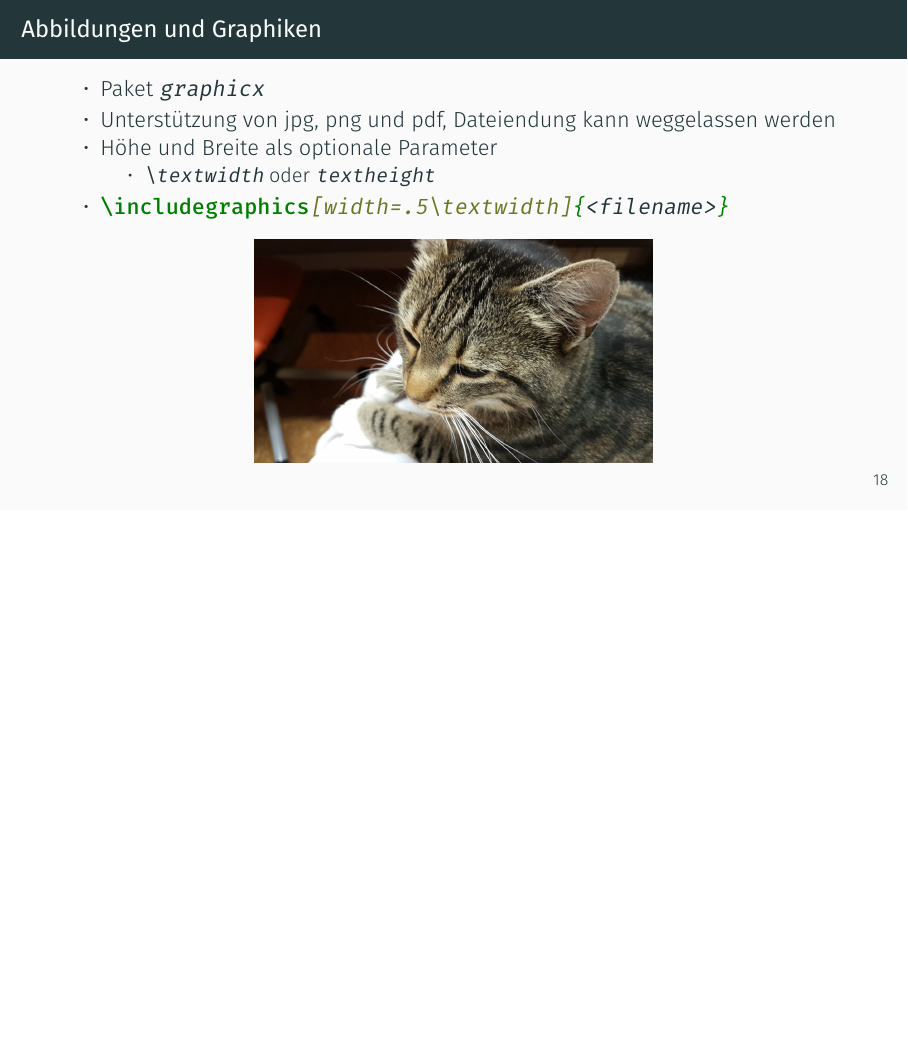
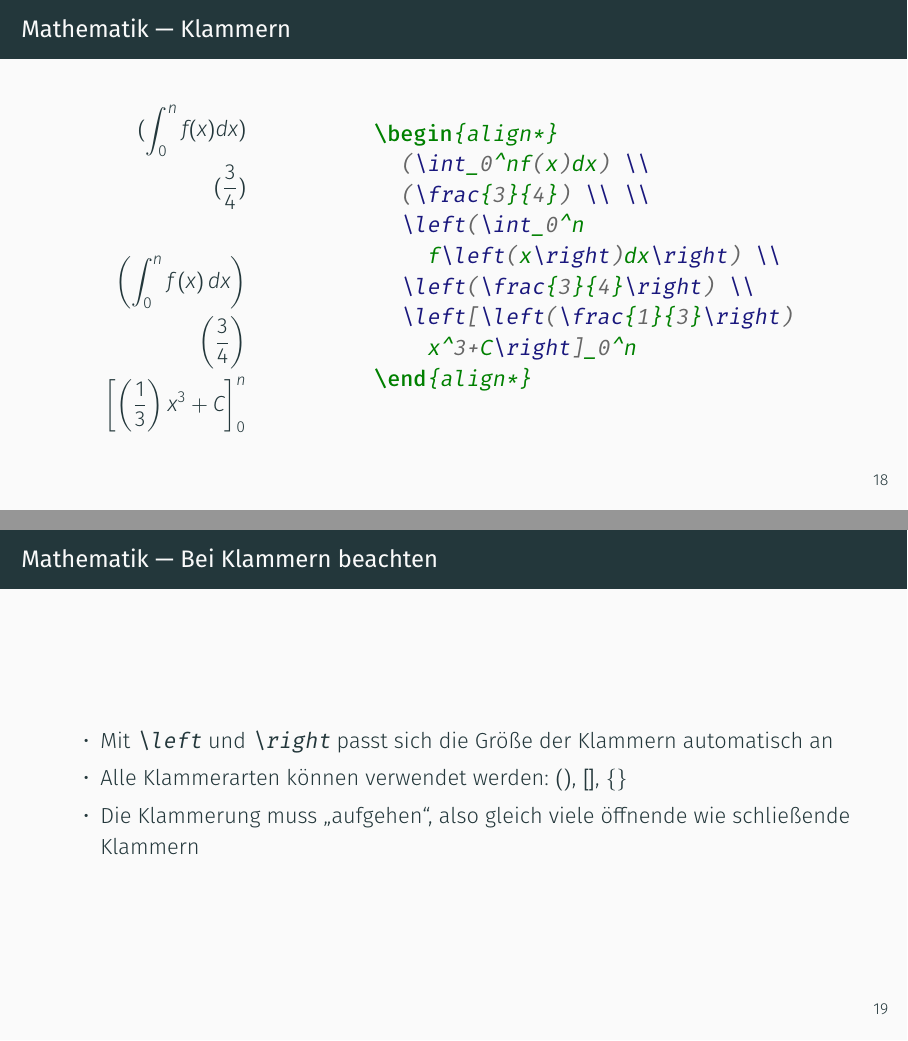
Before and after one commit to JuliusFreudenberger/latex-workshop, LaTeX slides (workshop.tex, which reads codebeispiele/math-brackets.tex): page 20 of 31 before the commit and pages 20 and 21 of 33 after it, the two joined at a grey line, the shorter picture padded with empty space. Compiled offline with XeLaTeX.

Commit message:
Add examples for brackets in math mode

```diff
--- /dev/null
+++ b/codebeispiele/math-brackets.tex
@@ -0,0 +1,9 @@
+\begin{align*}
+  (\int_0^nf(x)dx) \\
+  (\frac{3}{4}) \\ \\
+  \left(\int_0^n
+    f\left(x\right)dx\right) \\
+  \left(\frac{3}{4}\right) \\
+  \left[\left(\frac{1}{3}\right)
+    x^3+C\right]_0^n
+\end{align*}
--- a/workshop.tex
+++ b/workshop.tex
@@ -313,6 +313,24 @@
   \end{minipage}
 \end{frame}
 
+\begin{frame}[fragile]{Mathematik --- Klammern}
+  \begin{minipage}{.3\textwidth}
+    \input{codebeispiele/math-brackets}
+  \end{minipage}
+  \hfill
+  \begin{minipage}{.6\textwidth}
+    \inputminted{latex}{codebeispiele/math-brackets.tex}
+  \end{minipage}
+\end{frame}
+
+\begin{frame}[fragile]{Mathematik --- Bei Klammern beachten}
+  \begin{itemize}
+    \item Mit \verb|\left| und \verb|\right| passt sich die Größe der Klammern automatisch an
+    \item Alle Klammerarten können verwendet werden: $()$, $[]$, $\{\}$
+    \item Die Klammerung muss "aufgehen", also gleich viele öffnende wie schließende Klammern
+  \end{itemize}
+\end{frame}
+
 \begin{frame}[fragile]{Abbildungen und Graphiken}
   \begin{itemize}
     \item Paket \verb|graphicx|
```
